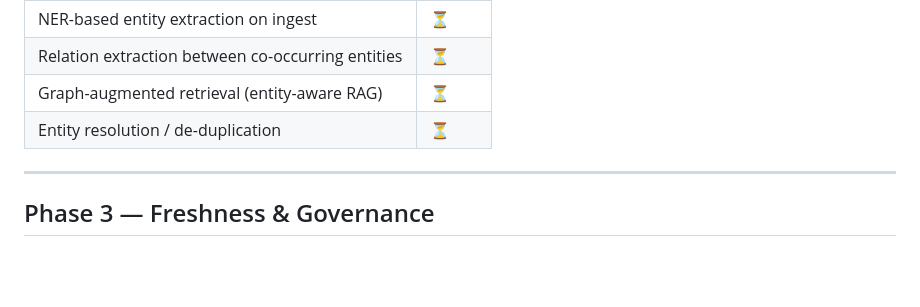
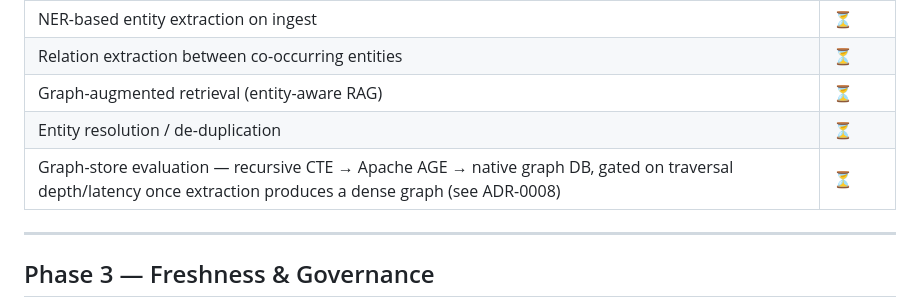
Before and after one commit to doubts-suplab/aether-vault, a Markdown page: docs/roadmap.md, the part around the change. Rendered like a GitHub page; blank space fills up the shorter version.

```diff
--- a/docs/roadmap.md
+++ b/docs/roadmap.md
@@ -53,6 +53,7 @@
 | Relation extraction between co-occurring entities | ⏳ |
 | Graph-augmented retrieval (entity-aware RAG) | ⏳ |
 | Entity resolution / de-duplication | ⏳ |
+| Graph-store evaluation — recursive CTE → Apache AGE → native graph DB, gated on traversal depth/latency once extraction produces a dense graph (see ADR-0008) | ⏳ |
 
 ---
 
```
Also changed, not shown: .claude/memory/decisions.md (+9 -0 lines), docs/architecture.md (+2 -0 lines).
